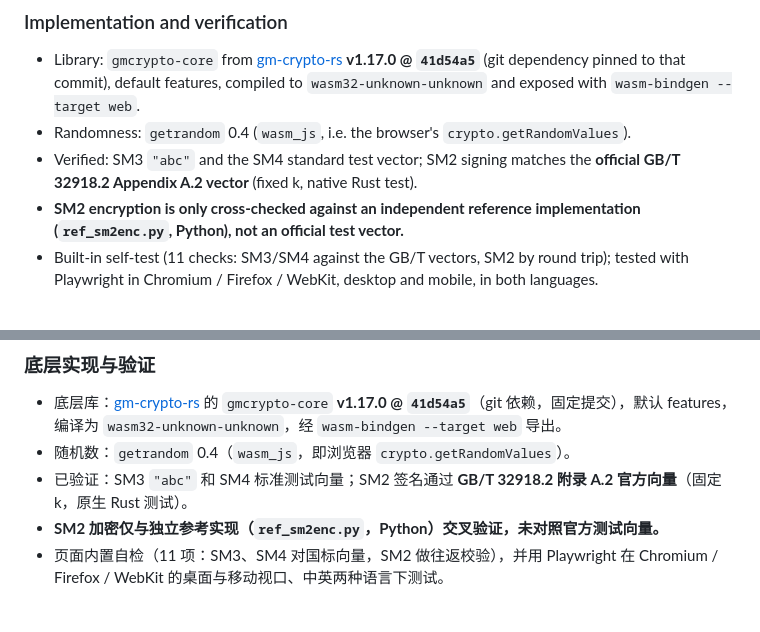
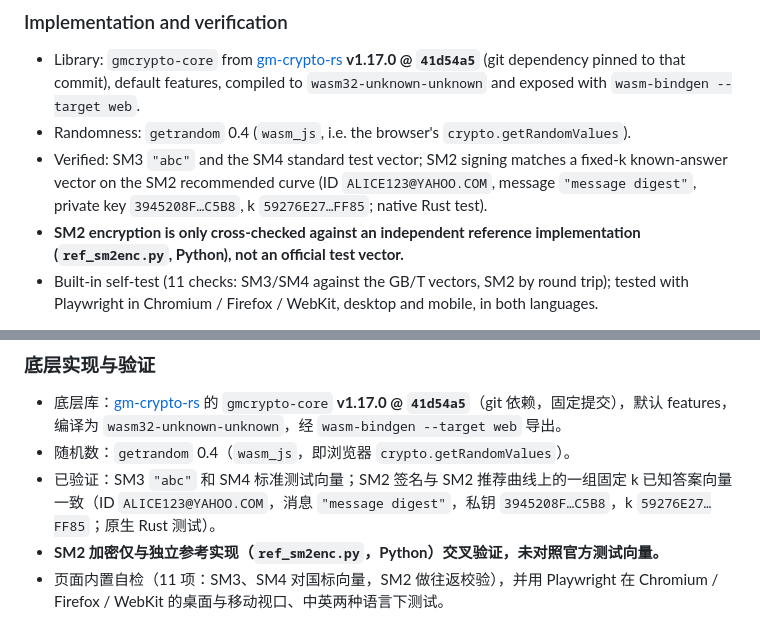
Before and after one commit to frankxue831/gm-crypto-web, a Markdown page: README.md, 2 parts joined by grey strips. Drawn GitHub-style.

Commit message:
docs(readme): describe the SM2 signing test by its actual ID and k, not as the official A.2 vector [skip ci]

```diff
--- a/README.md
+++ b/README.md
@@ -32,7 +32,7 @@ Out of scope (intentionally): accounts / backend / storage, X.509, GCM/CCM/XTS.
 
 - Library: `gmcrypto-core` from [gm-crypto-rs](https://github.com/frankxue831/gm-crypto-rs) **v1.17.0 @ `41d54a5`** (git dependency pinned to that commit), default features, compiled to `wasm32-unknown-unknown` and exposed with `wasm-bindgen --target web`.
 - Randomness: `getrandom` 0.4 (`wasm_js`, i.e. the browser's `crypto.getRandomValues`).
-- Verified: SM3 `"abc"` and the SM4 standard test vector; SM2 signing matches the **official GB/T 32918.2 Appendix A.2 vector** (fixed k, native Rust test).
+- Verified: SM3 `"abc"` and the SM4 standard test vector; SM2 signing matches a fixed-k known-answer vector on the SM2 recommended curve (ID `ALICE123@YAHOO.COM`, message `"message digest"`, private key `3945208F…C5B8`, k `59276E27…FF85`; native Rust test).
 - **SM2 encryption is only cross-checked against an independent reference implementation (`ref_sm2enc.py`, Python), not an official test vector.**
 - Built-in self-test (11 checks: SM3/SM4 against the GB/T vectors, SM2 by round trip); tested with Playwright in Chromium / Firefox / WebKit, desktop and mobile, in both languages.
 
@@ -85,7 +85,7 @@ Same as gm-crypto-rs: dual-licensed under MIT or Apache-2.0, at your option (see
 
 - 底层库：[gm-crypto-rs](https://github.com/frankxue831/gm-crypto-rs) 的 `gmcrypto-core` **v1.17.0 @ `41d54a5`**（git 依赖，固定提交），默认 features，编译为 `wasm32-unknown-unknown`，经 `wasm-bindgen --target web` 导出。
 - 随机数：`getrandom` 0.4（`wasm_js`，即浏览器 `crypto.getRandomValues`）。
-- 已验证：SM3 `"abc"` 和 SM4 标准测试向量；SM2 签名通过 **GB/T 32918.2 附录 A.2 官方向量**（固定 k，原生 Rust 测试）。
+- 已验证：SM3 `"abc"` 和 SM4 标准测试向量；SM2 签名与 SM2 推荐曲线上的一组固定 k 已知答案向量一致（ID `ALICE123@YAHOO.COM`，消息 `"message digest"`，私钥 `3945208F…C5B8`，k `59276E27…FF85`；原生 Rust 测试）。
 - **SM2 加密仅与独立参考实现（`ref_sm2enc.py`，Python）交叉验证，未对照官方测试向量。**
 - 页面内置自检（11 项：SM3、SM4 对国标向量，SM2 做往返校验），并用 Playwright 在 Chromium / Firefox / WebKit 的桌面与移动视口、中英两种语言下测试。
 
```
